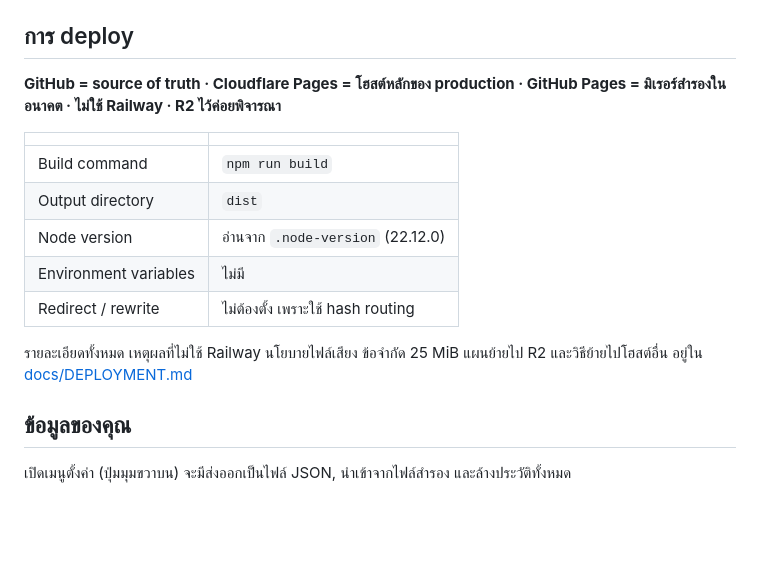
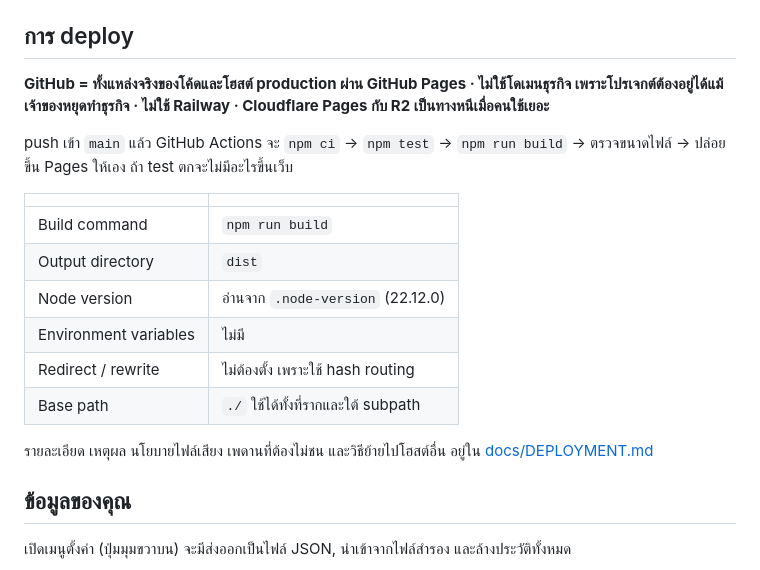
Before and after one commit to thethanaphat/bhavana, a Markdown page: README.md, the part around the change. GitHub-like rendering; blank space fills up the shorter version.

Commit message:
เอกสาร deploy: GitHub Pages เป็นโฮสต์หลัก ไม่ผูกกับโดเมนธุรกิจ
Co-Authored-By: Claude Opus 5 <noreply@anthropic.com>

```diff
--- a/README.md
+++ b/README.md
@@ -42,7 +42,9 @@ npm run preview -- --host
 
 ## การ deploy
 
-**GitHub = source of truth · Cloudflare Pages = โฮสต์หลักของ production · GitHub Pages = มิเรอร์สำรองในอนาคต · ไม่ใช้ Railway · R2 ไว้ค่อยพิจารณา**
+**GitHub = ทั้งแหล่งจริงของโค้ดและโฮสต์ production ผ่าน GitHub Pages · ไม่ใช้โดเมนธุรกิจ เพราะโปรเจกต์ต้องอยู่ได้แม้เจ้าของหยุดทำธุรกิจ · ไม่ใช้ Railway · Cloudflare Pages กับ R2 เป็นทางหนีเมื่อคนใช้เยอะ**
+
+push เข้า `main` แล้ว GitHub Actions จะ `npm ci` → `npm test` → `npm run build` → ตรวจขนาดไฟล์ → ปล่อยขึ้น Pages ให้เอง ถ้า test ตกจะไม่มีอะไรขึ้นเว็บ
 
 | | |
 |---|---|
@@ -51,8 +53,9 @@ npm run preview -- --host
 | Node version | อ่านจาก `.node-version` (22.12.0) |
 | Environment variables | ไม่มี |
 | Redirect / rewrite | ไม่ต้องตั้ง เพราะใช้ hash routing |
+| Base path | `./` ใช้ได้ทั้งที่รากและใต้ subpath |
 
-รายละเอียดทั้งหมด เหตุผลที่ไม่ใช้ Railway นโยบายไฟล์เสียง ข้อจำกัด 25 MiB แผนย้ายไป R2 และวิธีย้ายไปโฮสต์อื่น อยู่ใน [docs/DEPLOYMENT.md](docs/DEPLOYMENT.md)
+รายละเอียด เหตุผล นโยบายไฟล์เสียง เพดานที่ต้องไม่ชน และวิธีย้ายไปโฮสต์อื่น อยู่ใน [docs/DEPLOYMENT.md](docs/DEPLOYMENT.md)
 
 ## ข้อมูลของคุณ
 
```
Also changed, not shown: ARCHITECTURE.md (+1 -1 lines), docs/DEPLOYMENT.md (+96 -90 lines).
